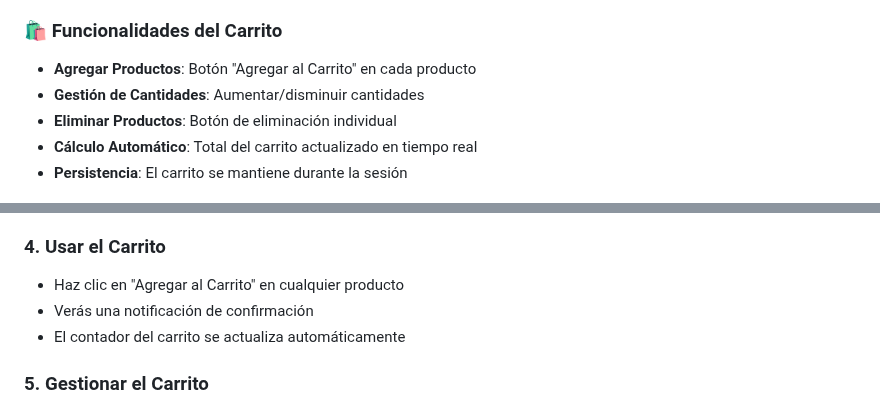
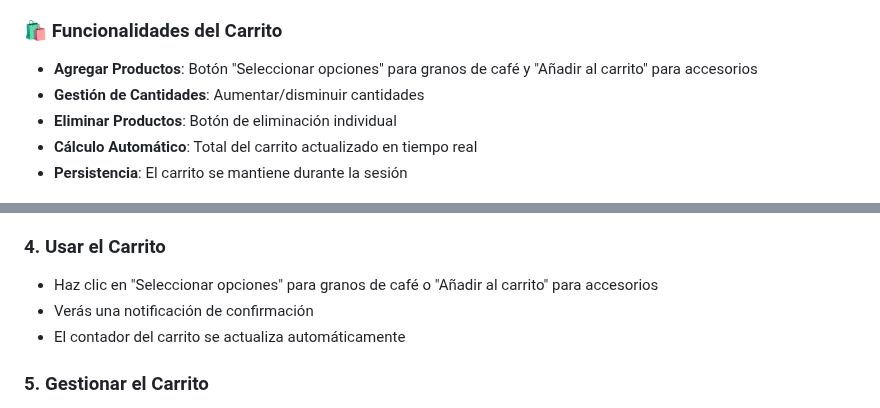
Before and after one commit to boxxhi/cafe-exports, a Markdown page: README.md, 2 parts joined by grey strips. Drawn GitHub-style.

```diff
--- a/README.md
+++ b/README.md
@@ -12,7 +12,7 @@ Una página web moderna y funcional para un comercio de café, desarrollada con
 - **Iconos**: Font Awesome para una experiencia visual rica
 
 ### 🛍️ Funcionalidades del Carrito
-- **Agregar Productos**: Botón "Agregar al Carrito" en cada producto
+- **Agregar Productos**: Botón "Seleccionar opciones" para granos de café y "Añadir al carrito" para accesorios
 - **Gestión de Cantidades**: Aumentar/disminuir cantidades
 - **Eliminar Productos**: Botón de eliminación individual
 - **Cálculo Automático**: Total del carrito actualizado en tiempo real
@@ -84,7 +89,7 @@ Simplemente abre el archivo `index.html` en tu navegador web preferido.
 - Observa los precios y características únicas
 
 ### 4. Usar el Carrito
-- Haz clic en "Agregar al Carrito" en cualquier producto
+- Haz clic en "Seleccionar opciones" para granos de café o "Añadir al carrito" para accesorios
 - Verás una notificación de confirmación
 - El contador del carrito se actualiza automáticamente
 
```
Also changed, not shown: other parts of README.md (+27 -20 lines).
